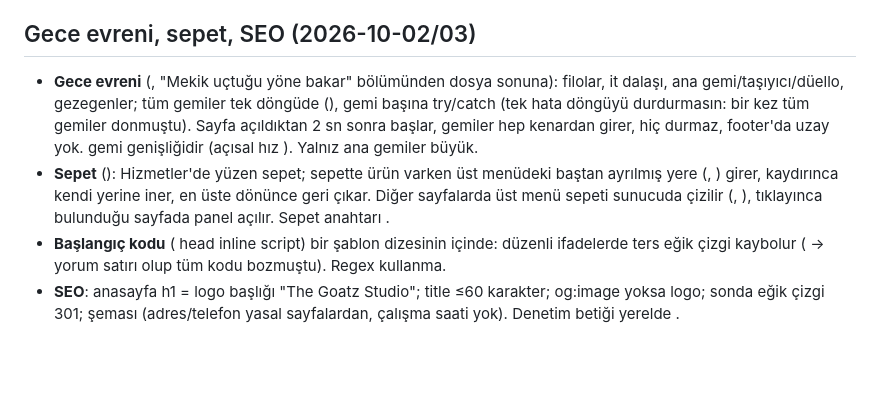
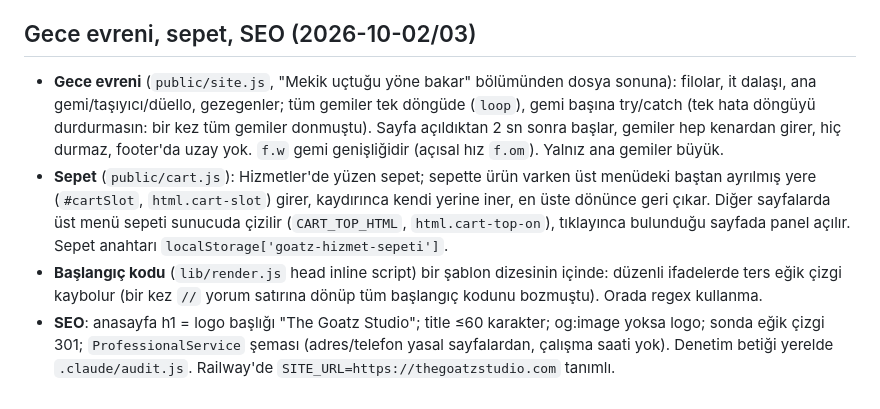
Before and after one commit to turedikemal/goatz-studio, a Markdown page: CLAUDE.md, the part around the change. Rendered like a GitHub page; blank space fills up the shorter version.

Commit message:
CLAUDE.md: notlardaki kod adları düzeltildi
Co-Authored-By: Claude Sonnet 5.5 <noreply@anthropic.com>

```diff
--- a/CLAUDE.md
+++ b/CLAUDE.md
@@ -53,7 +53,7 @@ Web tasarım + e-ticaret + ürün çekimi stüdyosu sitesi, içerik paneli (/adm
 - SEO dosyaları `lib/seo.js` (robots.txt: arama motorları + yapay zekâ botları, sitemap.xml, llms.txt); yasal sayfalar robots'ta kapalı.
 
 ## Gece evreni, sepet, SEO (2026-10-02/03)
-- **Gece evreni** (, "Mekik uçtuğu yöne bakar" bölümünden dosya sonuna): filolar, it dalaşı, ana gemi/taşıyıcı/düello, gezegenler; tüm gemiler tek döngüde (), gemi başına try/catch (tek hata döngüyü durdurmasın: bir kez tüm gemiler donmuştu). Sayfa açıldıktan 2 sn sonra başlar, gemiler hep kenardan girer, hiç durmaz, footer'da uzay yok.  gemi genişliğidir (açısal hız ). Yalnız ana gemiler büyük.
-- **Sepet** (): Hizmetler'de yüzen sepet; sepette ürün varken üst menüdeki baştan ayrılmış yere (, ) girer, kaydırınca kendi yerine iner, en üste dönünce geri çıkar. Diğer sayfalarda üst menü sepeti sunucuda çizilir (, ), tıklayınca bulunduğu sayfada panel açılır. Sepet anahtarı .
-- **Başlangıç kodu** ( head inline script) bir şablon dizesinin içinde: düzenli ifadelerde ters eğik çizgi kaybolur ( →  yorum satırı olup tüm kodu bozmuştu). Regex kullanma.
-- **SEO**: anasayfa h1 = logo başlığı "The Goatz Studio"; title ≤60 karakter; og:image yoksa logo; sonda eğik çizgi 301;  şeması (adres/telefon yasal sayfalardan, çalışma saati yok). Denetim betiği yerelde .
+- **Gece evreni** (`public/site.js`, "Mekik uçtuğu yöne bakar" bölümünden dosya sonuna): filolar, it dalaşı, ana gemi/taşıyıcı/düello, gezegenler; tüm gemiler tek döngüde (`loop`), gemi başına try/catch (tek hata döngüyü durdurmasın: bir kez tüm gemiler donmuştu). Sayfa açıldıktan 2 sn sonra başlar, gemiler hep kenardan girer, hiç durmaz, footer'da uzay yok. `f.w` gemi genişliğidir (açısal hız `f.om`). Yalnız ana gemiler büyük.
+- **Sepet** (`public/cart.js`): Hizmetler'de yüzen sepet; sepette ürün varken üst menüdeki baştan ayrılmış yere (`#cartSlot`, `html.cart-slot`) girer, kaydırınca kendi yerine iner, en üste dönünce geri çıkar. Diğer sayfalarda üst menü sepeti sunucuda çizilir (`CART_TOP_HTML`, `html.cart-top-on`), tıklayınca bulunduğu sayfada panel açılır. Sepet anahtarı `localStorage['goatz-hizmet-sepeti']`.
+- **Başlangıç kodu** (`lib/render.js` head inline script) bir şablon dizesinin içinde: düzenli ifadelerde ters eğik çizgi kaybolur (bir kez `//` yorum satırına dönüp tüm başlangıç kodunu bozmuştu). Orada regex kullanma.
+- **SEO**: anasayfa h1 = logo başlığı "The Goatz Studio"; title ≤60 karakter; og:image yoksa logo; sonda eğik çizgi 301; `ProfessionalService` şeması (adres/telefon yasal sayfalardan, çalışma saati yok). Denetim betiği yerelde `.claude/audit.js`. Railway'de `SITE_URL=https://thegoatzstudio.com` tanımlı.
```
